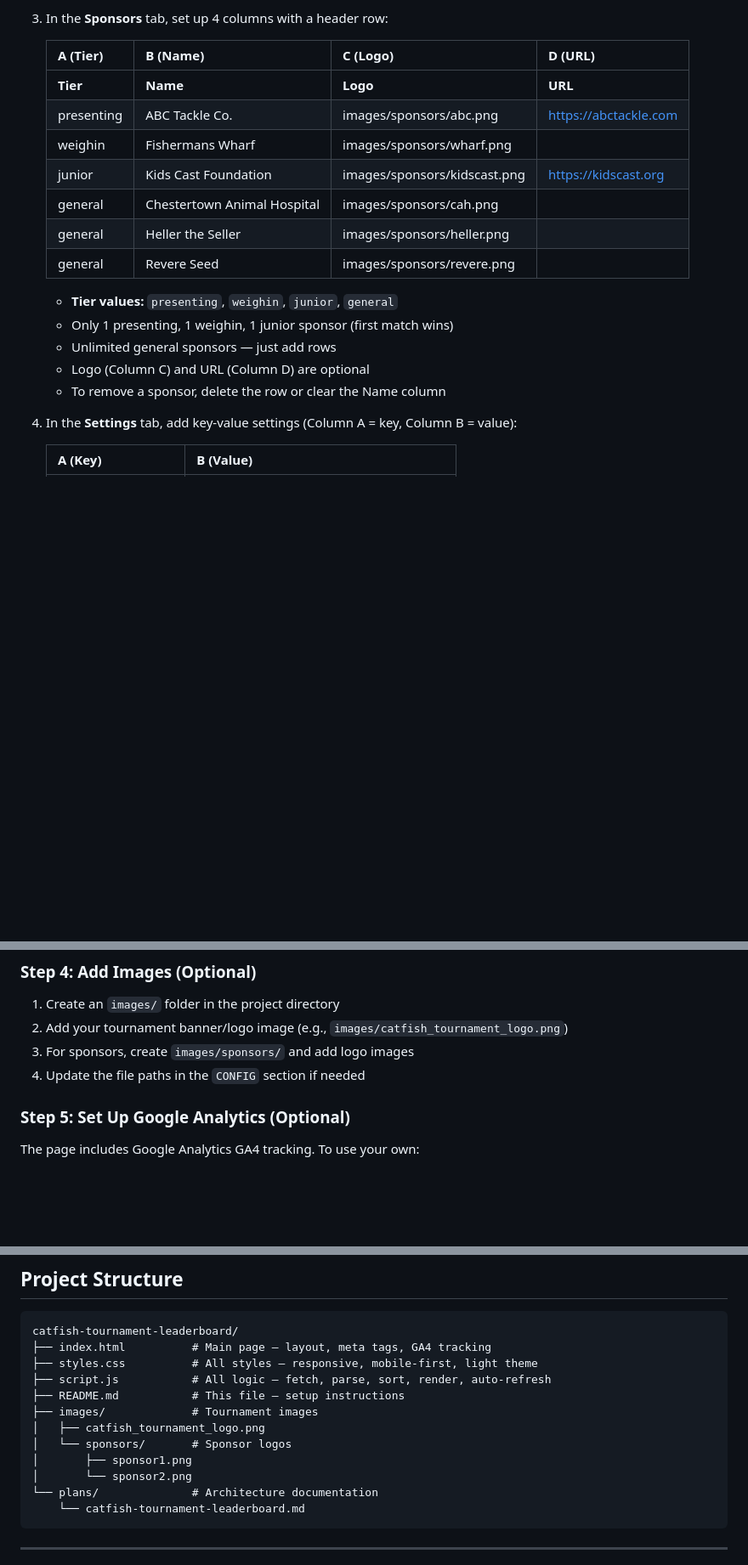
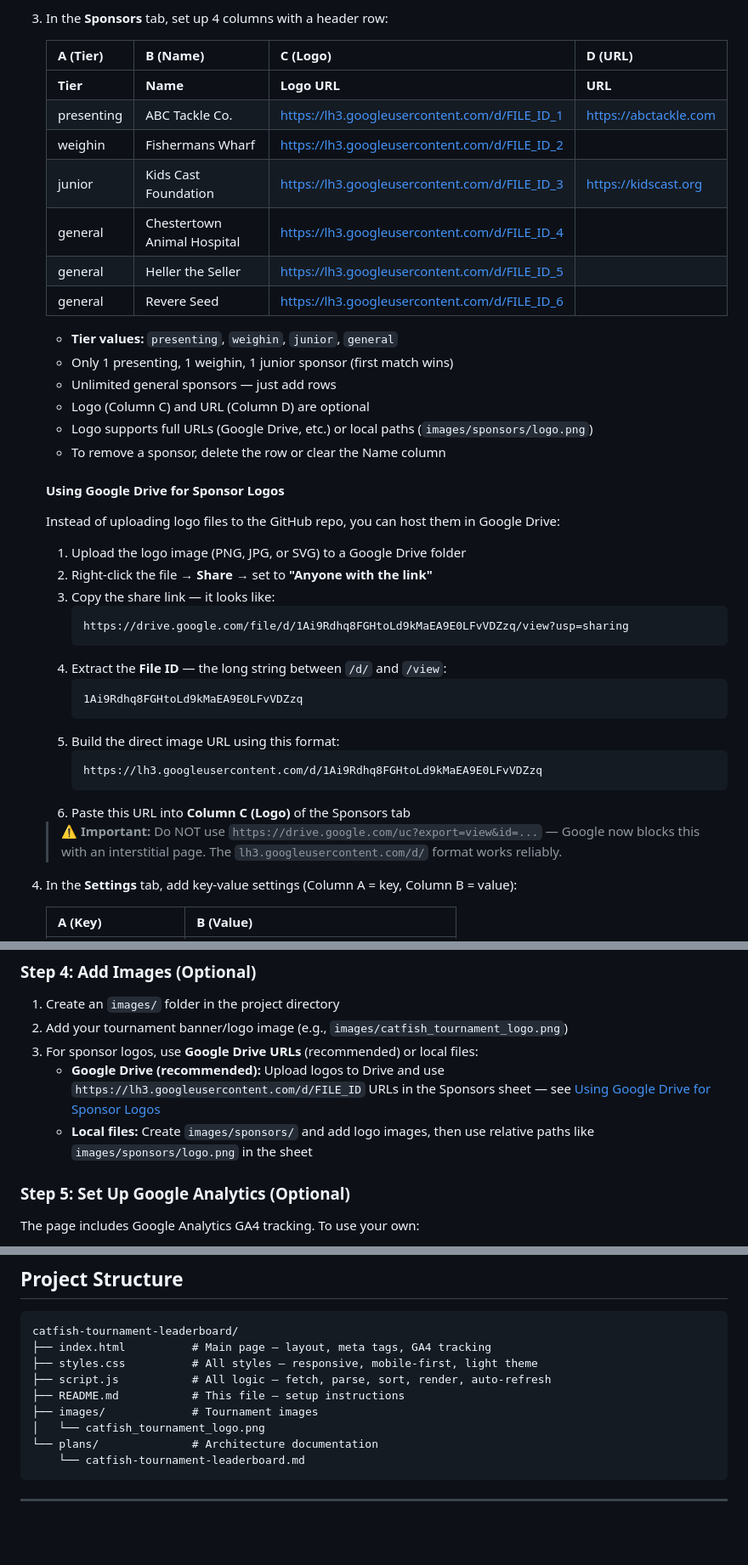
Before and after one commit to ChesterRiverCatfish/catfish-tournament-leaderboard, a Markdown page: README.md, 3 parts joined by grey strips. Shown at 85% size. Drawn GitHub-style; blank space fills up the shorter version.

````diff
--- a/README.md
+++ b/README.md
@@ -41,19 +41,42 @@ A live, auto-refreshing leaderboard for catfish tournaments. Officials enter dat
 
    | A (Tier) | B (Name) | C (Logo) | D (URL) |
    |---|---|---|---|
-   | **Tier** | **Name** | **Logo** | **URL** |
-   | presenting | ABC Tackle Co. | images/sponsors/abc.png | https://abctackle.com |
-   | weighin | Fishermans Wharf | images/sponsors/wharf.png | |
-   | junior | Kids Cast Foundation | images/sponsors/kidscast.png | https://kidscast.org |
-   | general | Chestertown Animal Hospital | images/sponsors/cah.png | |
-   | general | Heller the Seller | images/sponsors/heller.png | |
-   | general | Revere Seed | images/sponsors/revere.png | |
+   | **Tier** | **Name** | **Logo URL** | **URL** |
+   | presenting | ABC Tackle Co. | https://lh3.googleusercontent.com/d/FILE_ID_1 | https://abctackle.com |
+   | weighin | Fishermans Wharf | https://lh3.googleusercontent.com/d/FILE_ID_2 | |
+   | junior | Kids Cast Foundation | https://lh3.googleusercontent.com/d/FILE_ID_3 | https://kidscast.org |
+   | general | Chestertown Animal Hospital | https://lh3.googleusercontent.com/d/FILE_ID_4 | |
+   | general | Heller the Seller | https://lh3.googleusercontent.com/d/FILE_ID_5 | |
+   | general | Revere Seed | https://lh3.googleusercontent.com/d/FILE_ID_6 | |
 
    - **Tier values:** `presenting`, `weighin`, `junior`, `general`
    - Only 1 presenting, 1 weighin, 1 junior sponsor (first match wins)
    - Unlimited general sponsors — just add rows
    - Logo (Column C) and URL (Column D) are optional
+   - Logo supports full URLs (Google Drive, etc.) or local paths (`images/sponsors/logo.png`)
    - To remove a sponsor, delete the row or clear the Name column
+
+   #### Using Google Drive for Sponsor Logos
+
+   Instead of uploading logo files to the GitHub repo, you can host them in Google Drive:
+
+   1. Upload the logo image (PNG, JPG, or SVG) to a Google Drive folder
+   2. Right-click the file → **Share** → set to **"Anyone with the link"**
+   3. Copy the share link — it looks like:
+      ```
+      https://drive.google.com/file/d/1Ai9Rdhq8FGHtoLd9kMaEA9E0LFvVDZzq/view?usp=sharing
+      ```
+   4. Extract the **File ID** — the long string between `/d/` and `/view`:
+      ```
+      1Ai9Rdhq8FGHtoLd9kMaEA9E0LFvVDZzq
+      ```
+   5. Build the direct image URL using this format:
+      ```
+      https://lh3.googleusercontent.com/d/1Ai9Rdhq8FGHtoLd9kMaEA9E0LFvVDZzq
+      ```
+   6. Paste this URL into **Column C (Logo)** of the Sponsors tab
+
+   > **⚠️ Important:** Do NOT use `https://drive.google.com/uc?export=view&id=...` — Google now blocks this with an interstitial page. The `lh3.googleusercontent.com/d/` format works reliably.
 
 3. In the **Settings** tab, add key-value settings (Column A = key, Column B = value):
 
@@ -140,8 +163,9 @@ const CONFIG = {
 
 1. Create an `images/` folder in the project directory
 2. Add your tournament banner/logo image (e.g., `images/catfish_tournament_logo.png`)
-3. For sponsors, create `images/sponsors/` and add logo images
-4. Update the file paths in the `CONFIG` section if needed
+3. For sponsor logos, use **Google Drive URLs** (recommended) or local files:
+   - **Google Drive (recommended):** Upload logos to Drive and use `https://lh3.googleusercontent.com/d/FILE_ID` URLs in the Sponsors sheet — see [Using Google Drive for Sponsor Logos](#using-google-drive-for-sponsor-logos)
+   - **Local files:** Create `images/sponsors/` and add logo images, then use relative paths like `images/sponsors/logo.png` in the sheet
 
 ### Step 5: Set Up Google Analytics (Optional)
 
@@ -315,10 +339,7 @@ catfish-tournament-leaderboard/
 ├── script.js           # All logic — fetch, parse, sort, render, auto-refresh
 ├── README.md           # This file — setup instructions
 ├── images/             # Tournament images
-│   ├── catfish_tournament_logo.png
-│   └── sponsors/       # Sponsor logos
-│       ├── sponsor1.png
-│       └── sponsor2.png
+│   └── catfish_tournament_logo.png
 └── plans/              # Architecture documentation
     └── catfish-tournament-leaderboard.md
 ```
````
Also changed, not shown: other parts of README.md (+3 -3 lines).
